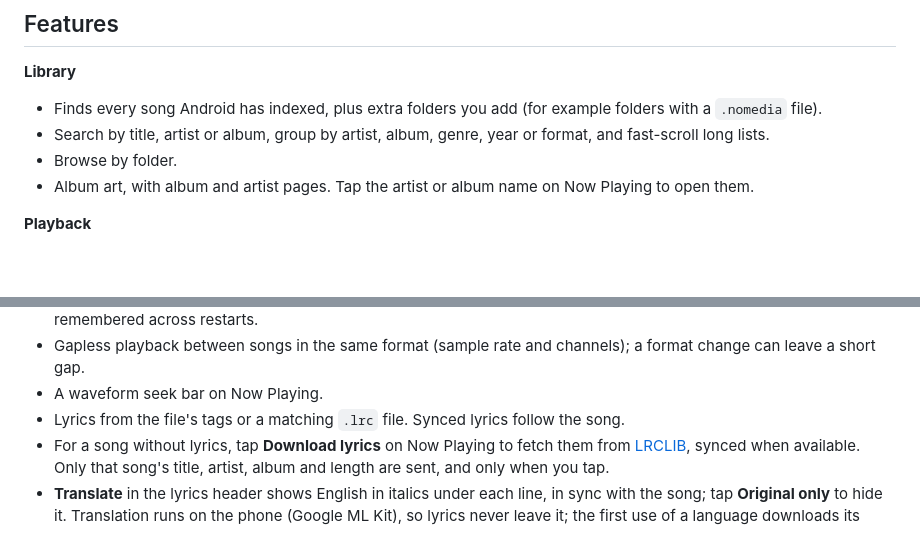
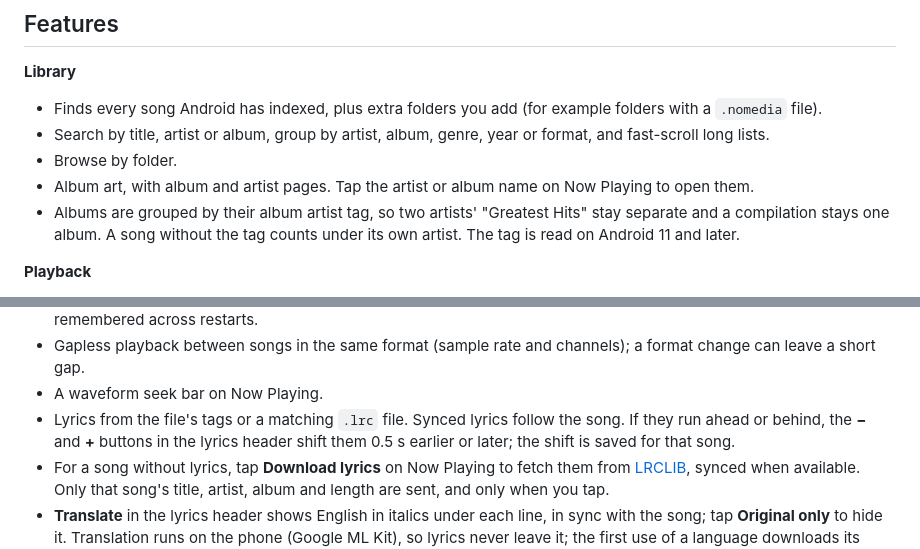
Before and after one commit to HarshaanNiles010/nova_player, a Markdown page: README.md, 2 parts joined by grey strips. GitHub-like rendering; blank space fills up the shorter version.

Commit message:
Document album artists and the lyrics offset
Co-Authored-By: Claude Opus 5.5 <noreply@anthropic.com>

```diff
--- a/README.md
+++ b/README.md
@@ -11,6 +11,7 @@ This is a vibe coded app made for myself. If you want to use the code to make yo
 - Search by title, artist or album, group by artist, album, genre, year or format, and fast-scroll long lists.
 - Browse by folder.
 - Album art, with album and artist pages. Tap the artist or album name on Now Playing to open them.
+- Albums are grouped by their album artist tag, so two artists' "Greatest Hits" stay separate and a compilation stays one album. A song without the tag counts under its own artist. The tag is read on Android 11 and later.
 
 **Playback**
 - Background playback with a media notification and lock-screen controls.
@@ -23,7 +24,7 @@ This is a vibe coded app made for myself. If you want to use the code to make yo
 - Equalizer in Settings: one slider per band your phone offers, with Flat, Bass, Treble and Vocal presets. It is remembered across restarts.
 - Gapless playback between songs in the same format (sample rate and channels); a format change can leave a short gap.
 - A waveform seek bar on Now Playing.
-- Lyrics from the file's tags or a matching `.lrc` file. Synced lyrics follow the song.
+- Lyrics from the file's tags or a matching `.lrc` file. Synced lyrics follow the song. If they run ahead or behind, the **−** and **+** buttons in the lyrics header shift them 0.5 s earlier or later; the shift is saved for that song.
 - For a song without lyrics, tap **Download lyrics** on Now Playing to fetch them from [LRCLIB](https://lrclib.net), synced when available. Only that song's title, artist, album and length are sent, and only when you tap.
 - **Translate** in the lyrics header shows English in italics under each line, in sync with the song; tap **Original only** to hide it. Translation runs on the phone (Google ML Kit), so lyrics never leave it; the first use of a language downloads its model (about 30 MB). Lyrics written in Latin letters, like romaji, cannot be translated. Settings → Translation languages lists the downloaded language packs; delete any of them to free space, and translating a song in that language downloads it again.
 - Downloaded lyrics are saved as `Song.lrc` and translations as `Song.en.lrc` next to the song, so each song is fetched or translated once and other players can use the files. This needs the lyrics folder (Settings → Lyrics folder) to be your music folder, for example `Music`, picked with write access; a folder picked before this showed as "read only" and must be picked again. Without one, they are kept in the app's storage.
```
